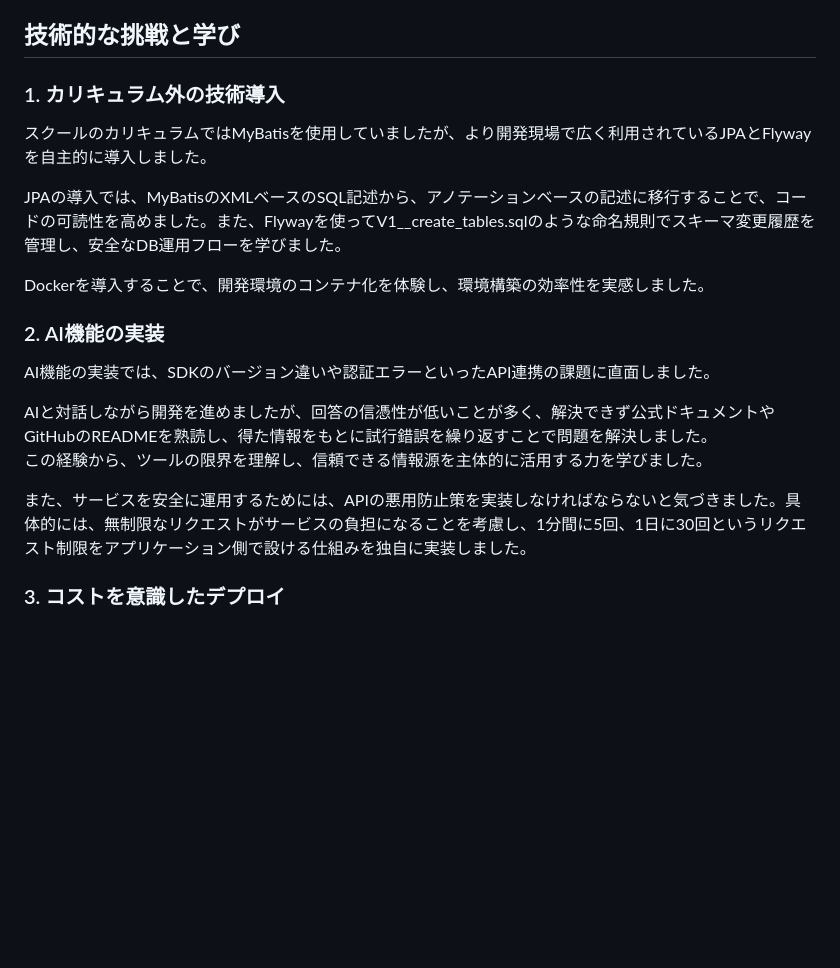
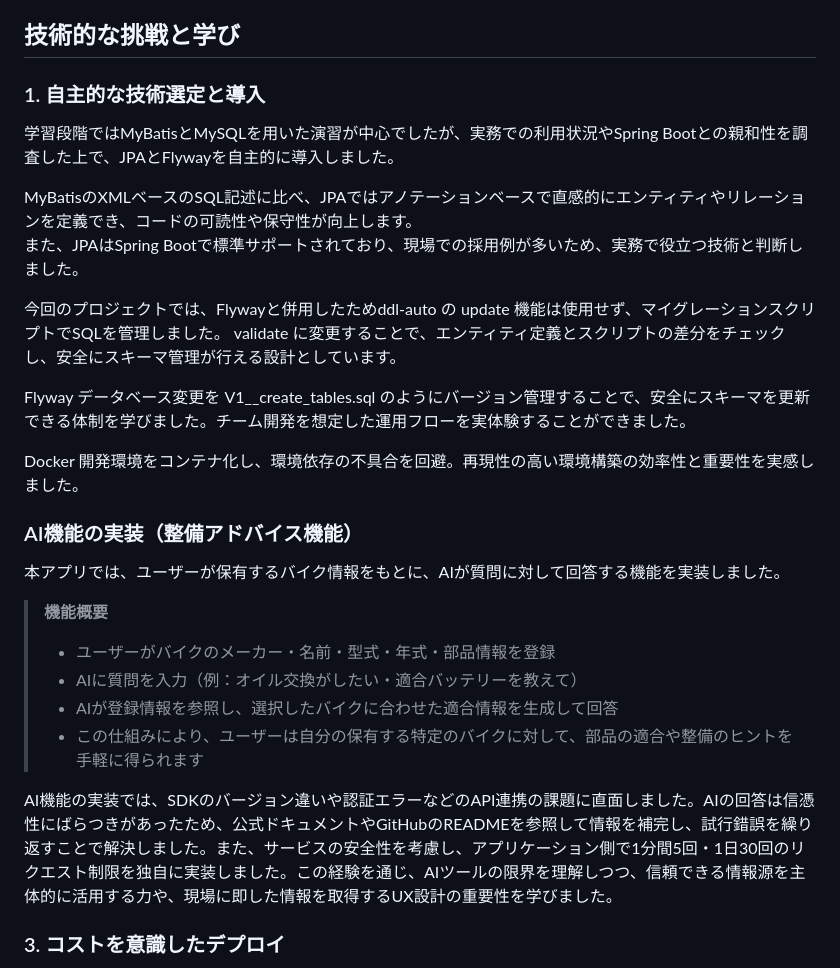
Before and after one commit to rikuto-web/revox, a Markdown page: README.md, the part around the change. Drawn GitHub-style; blank space fills up the shorter version.

```diff
--- a/README.md
+++ b/README.md
@@ -211,20 +211,31 @@ C4Context
 またSpringSecrityや外部APIに関するテストは現状実施できていません。学習を継続し実装していきます。
 
 ## 技術的な挑戦と学び
-### 1. カリキュラム外の技術導入
-スクールのカリキュラムではMyBatisを使用していましたが、より開発現場で広く利用されているJPAとFlywayを自主的に導入しました。
+### 1. 自主的な技術選定と導入
+学習段階ではMyBatisとMySQLを用いた演習が中心でしたが、実務での利用状況やSpring Bootとの親和性を調査した上で、JPAとFlywayを自主的に導入しました。
 
-JPAの導入では、MyBatisのXMLベースのSQL記述から、アノテーションベースの記述に移行することで、コードの可読性を高めました。また、Flywayを使ってV1__create_tables.sqlのような命名規則でスキーマ変更履歴を管理し、安全なDB運用フローを学びました。
+MyBatisのXMLベースのSQL記述に比べ、JPAではアノテーションベースで直感的にエンティティやリレーションを定義でき、コードの可読性や保守性が向上します。
+また、JPAはSpring Bootで標準サポートされており、現場での採用例が多いため、実務で役立つ技術と判断しました。
 
-Dockerを導入することで、開発環境のコンテナ化を体験し、環境構築の効率性を実感しました。
+今回のプロジェクトでは、Flywayと併用したためddl-auto の update 機能は使用せず、マイグレーションスクリプトでSQLを管理しました。
+validate に変更することで、エンティティ定義とスクリプトの差分をチェックし、安全にスキーマ管理が行える設計としています。
 
-### 2. AI機能の実装
-AI機能の実装では、SDKのバージョン違いや認証エラーといったAPI連携の課題に直面しました。
 
-AIと対話しながら開発を進めましたが、回答の信憑性が低いことが多く、解決できず公式ドキュメントやGitHubのREADMEを熟読し、得た情報をもとに試行錯誤を繰り返すことで問題を解決しました。
-この経験から、ツールの限界を理解し、信頼できる情報源を主体的に活用する力を学びました。
+Flyway
+データベース変更を V1__create_tables.sql のようにバージョン管理することで、安全にスキーマを更新できる体制を学びました。チーム開発を想定した運用フローを実体験することができました。
 
-また、サービスを安全に運用するためには、APIの悪用防止策を実装しなければならないと気づきました。具体的には、無制限なリクエストがサービスの負担になることを考慮し、1分間に5回、1日に30回というリクエスト制限をアプリケーション側で設ける仕組みを独自に実装しました。
+Docker
+開発環境をコンテナ化し、環境依存の不具合を回避。再現性の高い環境構築の効率性と重要性を実感しました。
+
+### AI機能の実装（整備アドバイス機能）
+本アプリでは、ユーザーが保有するバイク情報をもとに、AIが質問に対して回答する機能を実装しました。
+> **機能概要**
+> - ユーザーがバイクのメーカー・名前・型式・年式・部品情報を登録
+> - AIに質問を入力（例：オイル交換がしたい・適合バッテリーを教えて）
+> - AIが登録情報を参照し、選択したバイクに合わせた適合情報を生成して回答
+> - この仕組みにより、ユーザーは自分の保有する特定のバイクに対して、部品の適合や整備のヒントを手軽に得られます
+
+AI機能の実装では、SDKのバージョン違いや認証エラーなどのAPI連携の課題に直面しました。AIの回答は信憑性にばらつきがあったため、公式ドキュメントやGitHubのREADMEを参照して情報を補完し、試行錯誤を繰り返すことで解決しました。また、サービスの安全性を考慮し、アプリケーション側で1分間5回・1日30回のリクエスト制限を独自に実装しました。この経験を通じ、AIツールの限界を理解しつつ、信頼できる情報源を主体的に活用する力や、現場に即した情報を取得するUX設計の重要性を学びました。
 
 ### 3. コストを意識したデプロイ
 ポートフォリオとして提出後も開発を継続することを前提に、運用コストを抑えるため無料枠のあるRenderとSupabaseの利用を選択しました。
```
